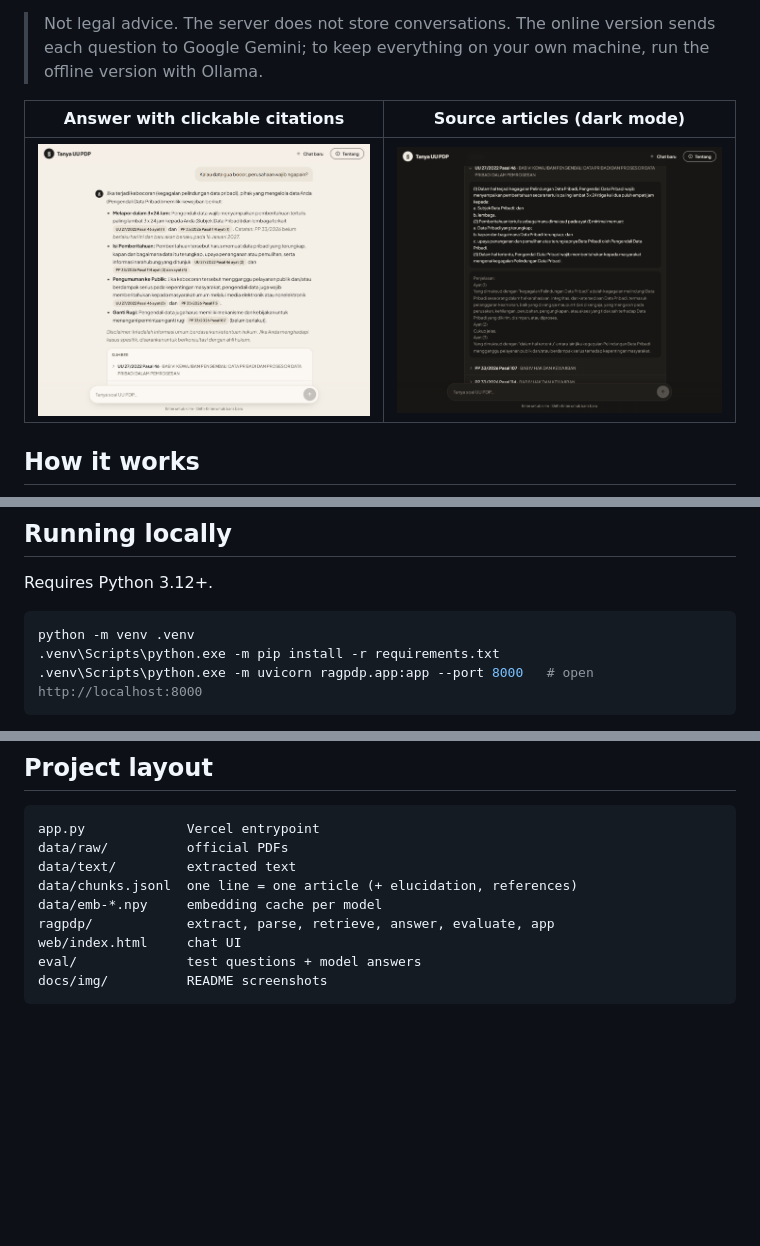
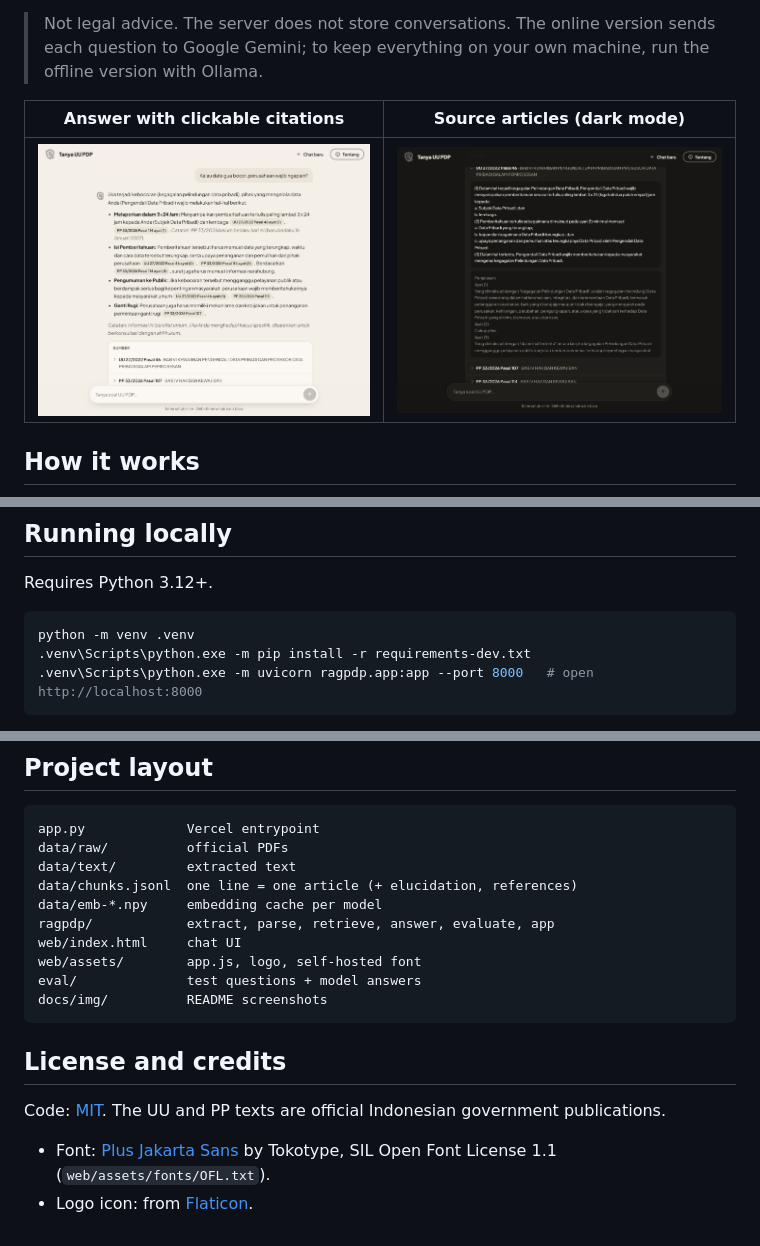
Before and after one commit to Sidqixx/rag-pdp-regulation, a Markdown page: README.md, 3 parts joined by grey strips. Rendered like a GitHub page; pictures changed too: docs/img/answer-light.png, docs/img/sources-dark.png; blank space fills up the shorter version.

Commit message:
docs: MIT license, credits and refreshed screenshots

````diff
--- a/README.md
+++ b/README.md
@@ -81,7 +81,7 @@ Requires Python 3.12+.
 
 ```powershell
 python -m venv .venv
-.venv\Scripts\python.exe -m pip install -r requirements.txt
+.venv\Scripts\python.exe -m pip install -r requirements-dev.txt
 .venv\Scripts\python.exe -m uvicorn ragpdp.app:app --port 8000   # open http://localhost:8000
 ```
 
@@ -130,6 +134,14 @@ data/chunks.jsonl  one line = one article (+ elucidation, references)
 data/emb-*.npy     embedding cache per model
 ragpdp/            extract, parse, retrieve, answer, evaluate, app
 web/index.html     chat UI
+web/assets/        app.js, logo, self-hosted font
 eval/              test questions + model answers
 docs/img/          README screenshots
 ```
+
+## License and credits
+
+Code: [MIT](LICENSE). The UU and PP texts are official Indonesian government publications.
+
+- Font: [Plus Jakarta Sans](https://github.com/tokotype/PlusJakartaSans) by Tokotype, SIL Open Font License 1.1 (`web/assets/fonts/OFL.txt`).
+- Logo icon: from [Flaticon](https://www.flaticon.com/).
````
Also changed, not shown: other parts of README.md (+4 -0 lines), web/assets/icon.png (renamed from web/icon.png), 6 other files.
